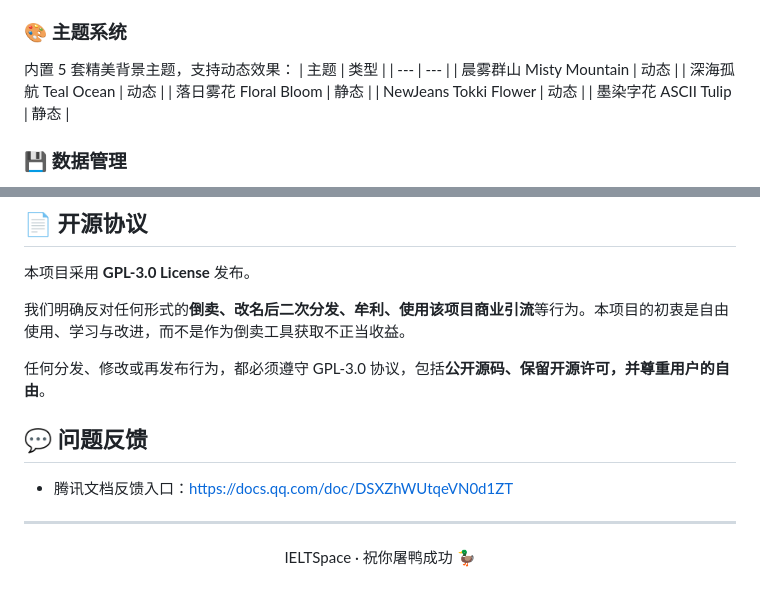
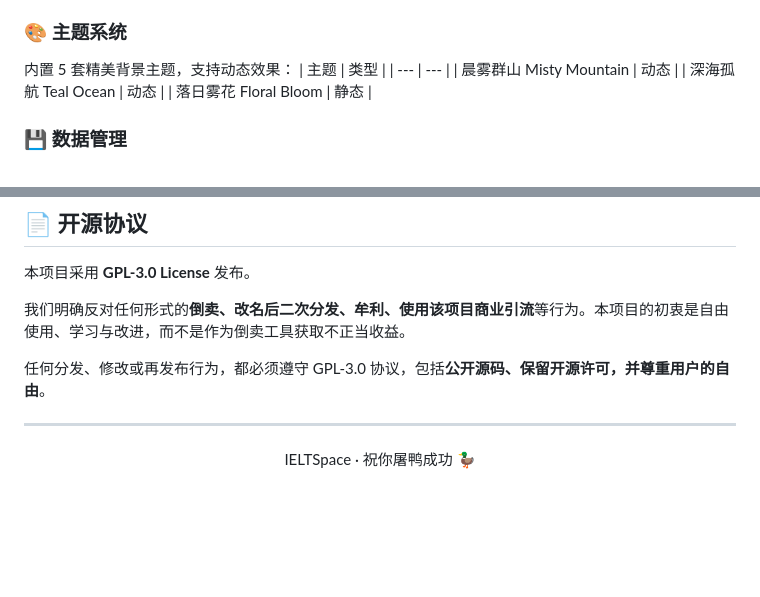
Before and after one commit to EmiliaKim6/IELTSpace, a Markdown page: README.md, 2 parts joined by grey strips. Drawn GitHub-style; blank space fills up the shorter version.

```diff
--- a/README.md
+++ b/README.md
@@ -49,8 +49,6 @@
 | 晨雾群山 Misty Mountain | 动态 |
 | 深海孤航 Teal Ocean | 动态 |
 | 落日雾花 Floral Bloom | 静态 |
-| NewJeans Tokki Flower | 动态 |
-| 墨染字花 ASCII Tulip | 静态 |
 
 ### 💾 数据管理
 - 创建备份 / 备份列表 / 导出数据 / 导入数据
@@ -116,10 +114,6 @@ yasi-main/
 
 任何分发、修改或再发布行为，都必须遵守 GPL-3.0 协议，包括**公开源码、保留开源许可，并尊重用户的自由**。
 
-## 💬 问题反馈
-
-- 腾讯文档反馈入口：<https://docs.qq.com/doc/DSXZhWUtqeVN0d1ZT>
-
 ---
 
 <p align="center">IELTSpace · 祝你屠鸭成功 🦆</p>
```
